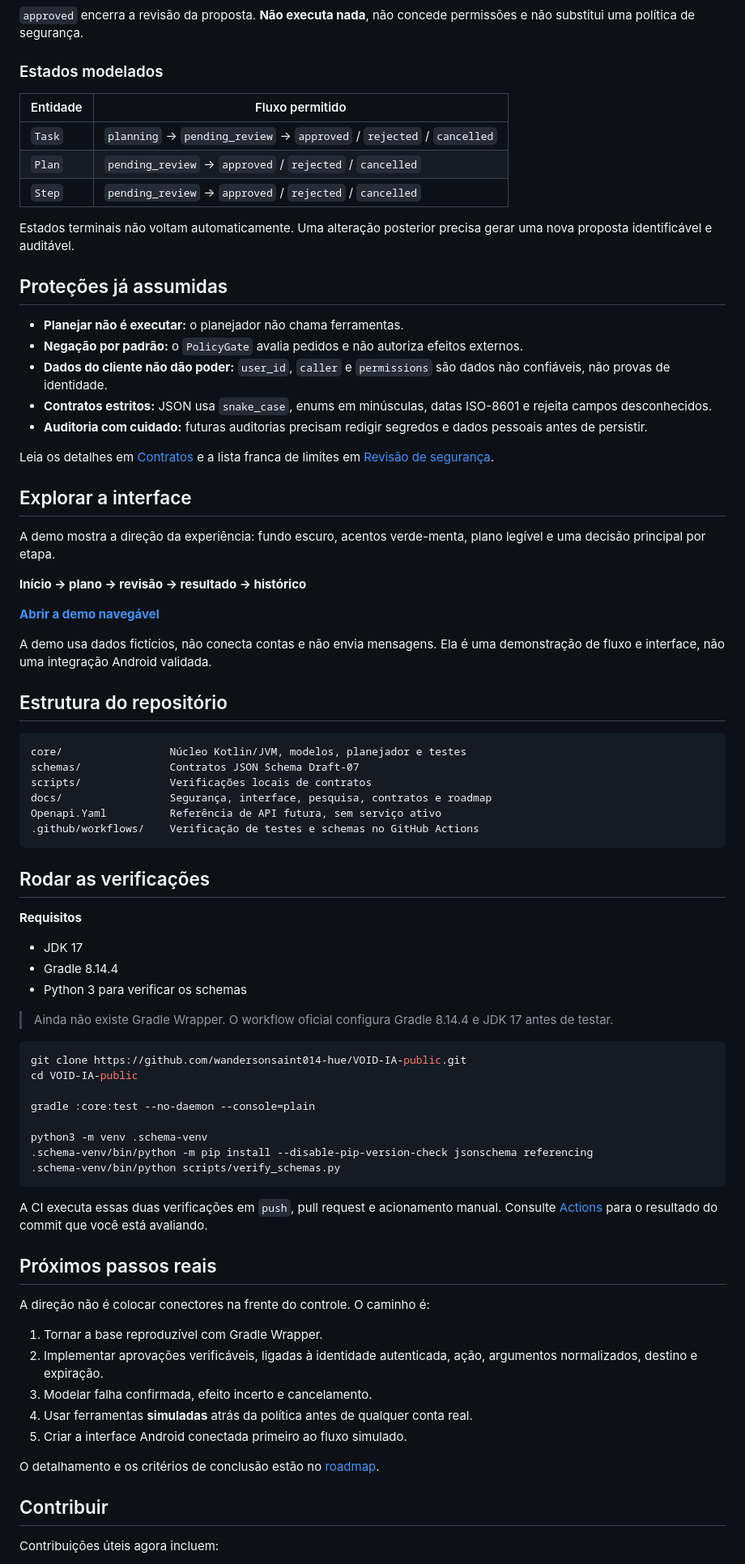
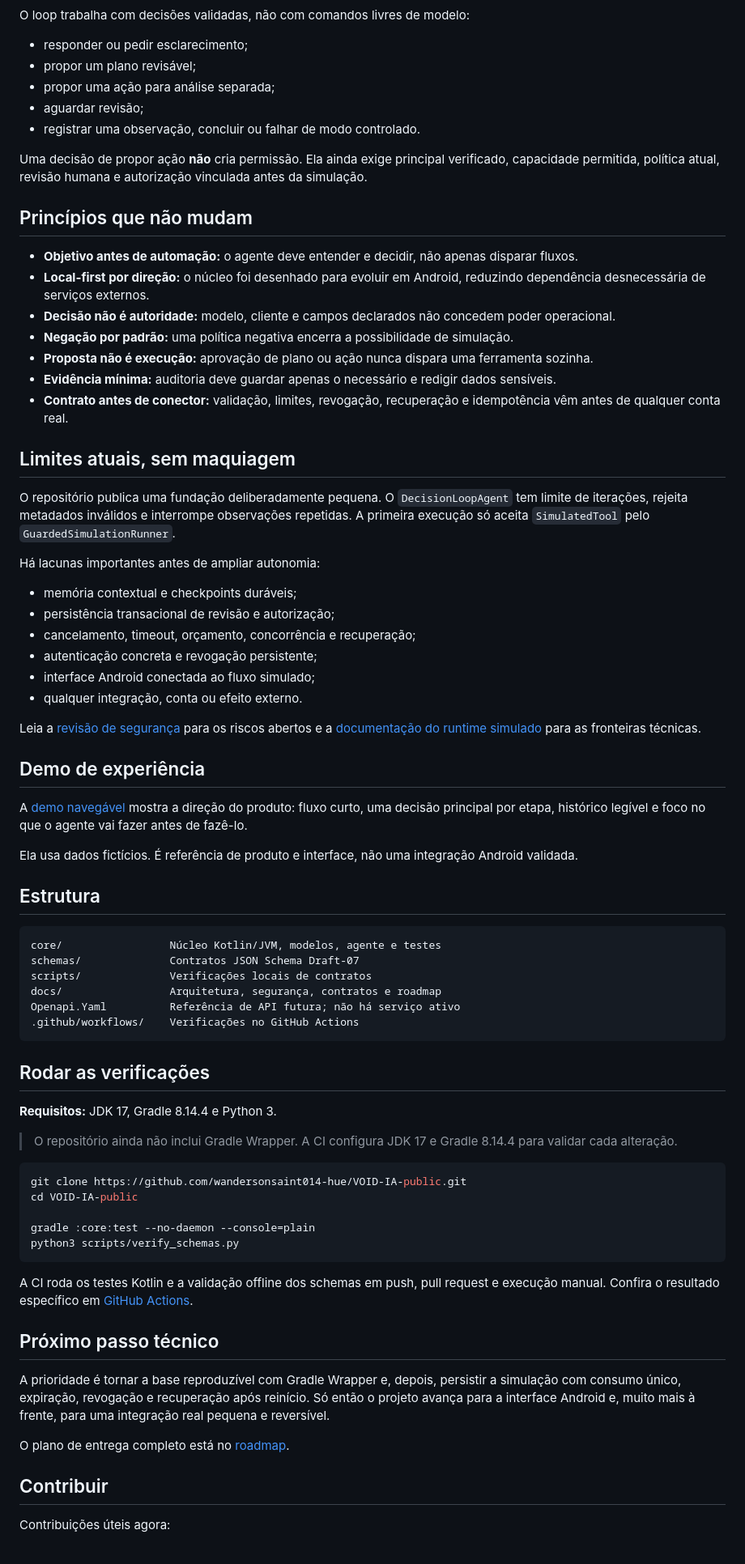
Before and after one commit to wandersonsaint014-hue/VOID-IA-public, a Markdown page: README.md, the part around one of its changes. Shown at 81% size. Rendered like a GitHub page.

Commit message:
docs: clarify public VOID architecture and scope

````diff
--- a/README.md
+++ b/README.md
@@ -49,84 +58,80 @@ flowchart LR
 ```
 
-`approved` encerra a revisão da proposta. **Não executa nada**, não concede permissões e não substitui uma política de segurança.
+O loop trabalha com decisões validadas, não com comandos livres de modelo:
 
-### Estados modelados
+- responder ou pedir esclarecimento;
+- propor um plano revisável;
+- propor uma ação para análise separada;
+- aguardar revisão;
+- registrar uma observação, concluir ou falhar de modo controlado.
 
-| Entidade | Fluxo permitido |
-| --- | --- |
-| `Task` | `planning` → `pending_review` → `approved` / `rejected` / `cancelled` |
-| `Plan` | `pending_review` → `approved` / `rejected` / `cancelled` |
-| `Step` | `pending_review` → `approved` / `rejected` / `cancelled` |
+Uma decisão de propor ação **não** cria permissão. Ela ainda exige principal verificado, capacidade permitida, política atual, revisão humana e autorização vinculada antes da simulação.
 
-Estados terminais não voltam automaticamente. Uma alteração posterior precisa gerar uma nova proposta identificável e auditável.
+## Princípios que não mudam
 
-## Proteções já assumidas
+- **Objetivo antes de automação:** o agente deve entender e decidir, não apenas disparar fluxos.
+- **Local-first por direção:** o núcleo foi desenhado para evoluir em Android, reduzindo dependência desnecessária de serviços externos.
+- **Decisão não é autoridade:** modelo, cliente e campos declarados não concedem poder operacional.
+- **Negação por padrão:** uma política negativa encerra a possibilidade de simulação.
+- **Proposta não é execução:** aprovação de plano ou ação nunca dispara uma ferramenta sozinha.
+- **Evidência mínima:** auditoria deve guardar apenas o necessário e redigir dados sensíveis.
+- **Contrato antes de conector:** validação, limites, revogação, recuperação e idempotência vêm antes de qualquer conta real.
 
-- **Planejar não é executar:** o planejador não chama ferramentas.
-- **Negação por padrão:** o `PolicyGate` avalia pedidos e não autoriza efeitos externos.
-- **Dados do cliente não dão poder:** `user_id`, `caller` e `permissions` são dados não confiáveis, não provas de identidade.
-- **Contratos estritos:** JSON usa `snake_case`, enums em minúsculas, datas ISO-8601 e rejeita campos desconhecidos.
-- **Auditoria com cuidado:** futuras auditorias precisam redigir segredos e dados pessoais antes de persistir.
+## Limites atuais, sem maquiagem
 
-Leia os detalhes em [Contratos](docs/CONTRACTS.md) e a lista franca de limites em [Revisão de segurança](docs/SECURITY_REVIEW.md).
+O repositório publica uma fundação deliberadamente pequena. O `DecisionLoopAgent` tem limite de iterações, rejeita metadados inválidos e interrompe observações repetidas. A primeira execução só aceita `SimulatedTool` pelo `GuardedSimulationRunner`.
 
-## Explorar a interface
+Há lacunas importantes antes de ampliar autonomia:
 
-A demo mostra a direção da experiência: fundo escuro, acentos verde-menta, plano legível e uma decisão principal por etapa.
+- memória contextual e checkpoints duráveis;
+- persistência transacional de revisão e autorização;
+- cancelamento, timeout, orçamento, concorrência e recuperação;
+- autenticação concreta e revogação persistente;
+- interface Android conectada ao fluxo simulado;
+- qualquer integração, conta ou efeito externo.
 
-**Início → plano → revisão → resultado → histórico**
+Leia a [revisão de segurança](docs/SECURITY_REVIEW.md) para os riscos abertos e a [documentação do runtime simulado](docs/SIMULATION_RUNTIME.md) para as fronteiras técnicas.
 
-[**Abrir a demo navegável**](https://pages.toqi.life/p/e55hzqwsn3cea6x5jateokml74)
+## Demo de experiência
 
-A demo usa dados fictícios, não conecta contas e não envia mensagens. Ela é uma demonstração de fluxo e interface, não uma integração Android validada.
+A [demo navegável](https://pages.toqi.life/p/e55hzqwsn3cea6x5jateokml74) mostra a direção do produto: fluxo curto, uma decisão principal por etapa, histórico legível e foco no que o agente vai fazer antes de fazê-lo.
 
-## Estrutura do repositório
+Ela usa dados fictícios. É referência de produto e interface, não uma integração Android validada.
+
+## Estrutura
 
 ```text
-core/                 Núcleo Kotlin/JVM, modelos, planejador e testes
+core/                 Núcleo Kotlin/JVM, modelos, agente e testes
 schemas/              Contratos JSON Schema Draft-07
 scripts/              Verificações locais de contratos
-docs/                 Segurança, interface, pesquisa, contratos e roadmap
-Openapi.Yaml          Referência de API futura, sem serviço ativo
-.github/workflows/    Verificação de testes e schemas no GitHub Actions
+docs/                 Arquitetura, segurança, contratos e roadmap
+Openapi.Yaml          Referência de API futura; não há serviço ativo
+.github/workflows/    Verificações no GitHub Actions
 ```
 
 ## Rodar as verificações
 
-**Requisitos**
+**Requisitos:** JDK 17, Gradle 8.14.4 e Python 3.
 
-- JDK 17
-- Gradle 8.14.4
-- Python 3 para verificar os schemas
-
-> Ainda não existe Gradle Wrapper. O workflow oficial configura Gradle 8.14.4 e JDK 17 antes de testar.
+> O repositório ainda não inclui Gradle Wrapper. A CI configura JDK 17 e Gradle 8.14.4 para validar cada alteração.
 
 ```bash
 git clone https://github.com/wandersonsaint014-hue/VOID-IA-public.git
 cd VOID-IA-public
 
 gradle :core:test --no-daemon --console=plain
-
-python3 -m venv .schema-venv
-.schema-venv/bin/python -m pip install --disable-pip-version-check jsonschema referencing
-.schema-venv/bin/python scripts/verify_schemas.py
+python3 scripts/verify_schemas.py
 ```
 
-A CI executa essas duas verificações em `push`, pull request e acionamento manual. Consulte [Actions](https://github.com/wandersonsaint014-hue/VOID-IA-public/actions) para o resultado do commit que você está avaliando.
+A CI roda os testes Kotlin e a validação offline dos schemas em push, pull request e execução manual. Confira o resultado específico em [GitHub Actions](https://github.com/wandersonsaint014-hue/VOID-IA-public/actions).
 
-## Próximos passos reais
+## Próximo passo técnico
 
-A direção não é colocar conectores na frente do controle. O caminho é:
+A prioridade é tornar a base reproduzível com Gradle Wrapper e, depois, persistir a simulação com consumo único, expiração, revogação e recuperação após reinício. Só então o projeto avança para a interface Android e, muito mais à frente, para uma integração real pequena e reversível.
 
-1. Tornar a base reproduzível com Gradle Wrapper.
-2. Implementar aprovações verificáveis, ligadas à identidade autenticada, ação, argumentos normalizados, destino e expiração.
-3. Modelar falha confirmada, efeito incerto e cancelamento.
-4. Usar ferramentas **simuladas** atrás da política antes de qualquer conta real.
-5. Criar a interface Android conectada primeiro ao fluxo simulado.
-
-O detalhamento e os critérios de conclusão estão no [roadmap](docs/ROADMAP.md).
+O plano de entrega completo está no [roadmap](docs/ROADMAP.md).
 
 ## Contribuir
 
-Contribuições úteis agora incluem:
+Contribuições úteis agora:
 
````
Also changed, not shown: other parts of README.md (+38 -29 lines).
